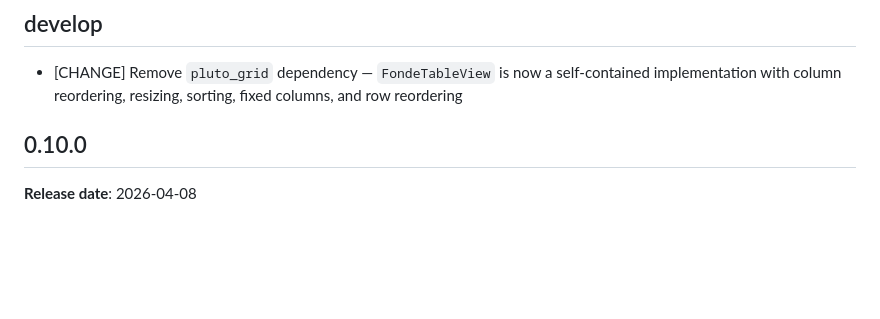
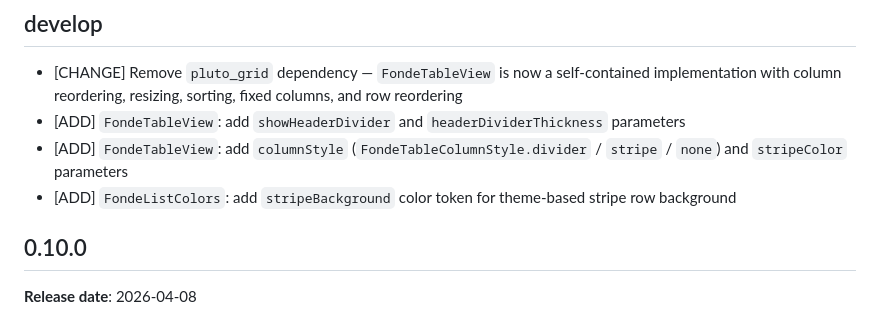
Before and after one commit to szktty/fonde-ui, a Markdown page: CHANGELOG.md, the part around the change. Rendered like a GitHub page; blank space fills up the shorter version.

Commit message:
Update CHANGELOG for develop
Co-Authored-By: Claude Sonnet 4.6 <noreply@anthropic.com>

```diff
--- a/CHANGELOG.md
+++ b/CHANGELOG.md
@@ -12,6 +12,9 @@
 ## develop
 
 - [CHANGE] Remove `pluto_grid` dependency — `FondeTableView` is now a self-contained implementation with column reordering, resizing, sorting, fixed columns, and row reordering
+- [ADD] `FondeTableView`: add `showHeaderDivider` and `headerDividerThickness` parameters
+- [ADD] `FondeTableView`: add `columnStyle` (`FondeTableColumnStyle.divider` / `stripe` / `none`) and `stripeColor` parameters
+- [ADD] `FondeListColors`: add `stripeBackground` color token for theme-based stripe row background
 
 ## 0.10.0
 
```
